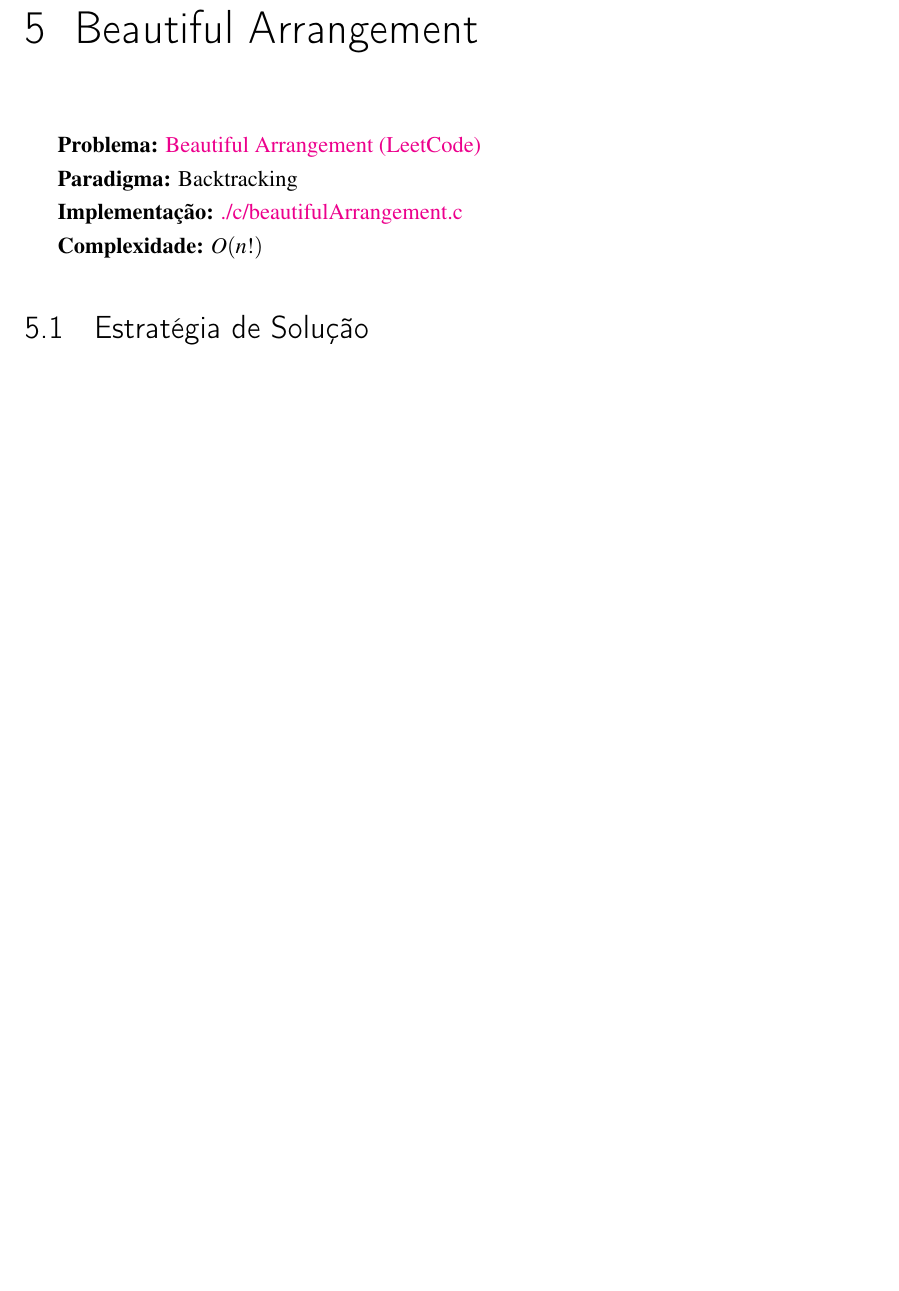
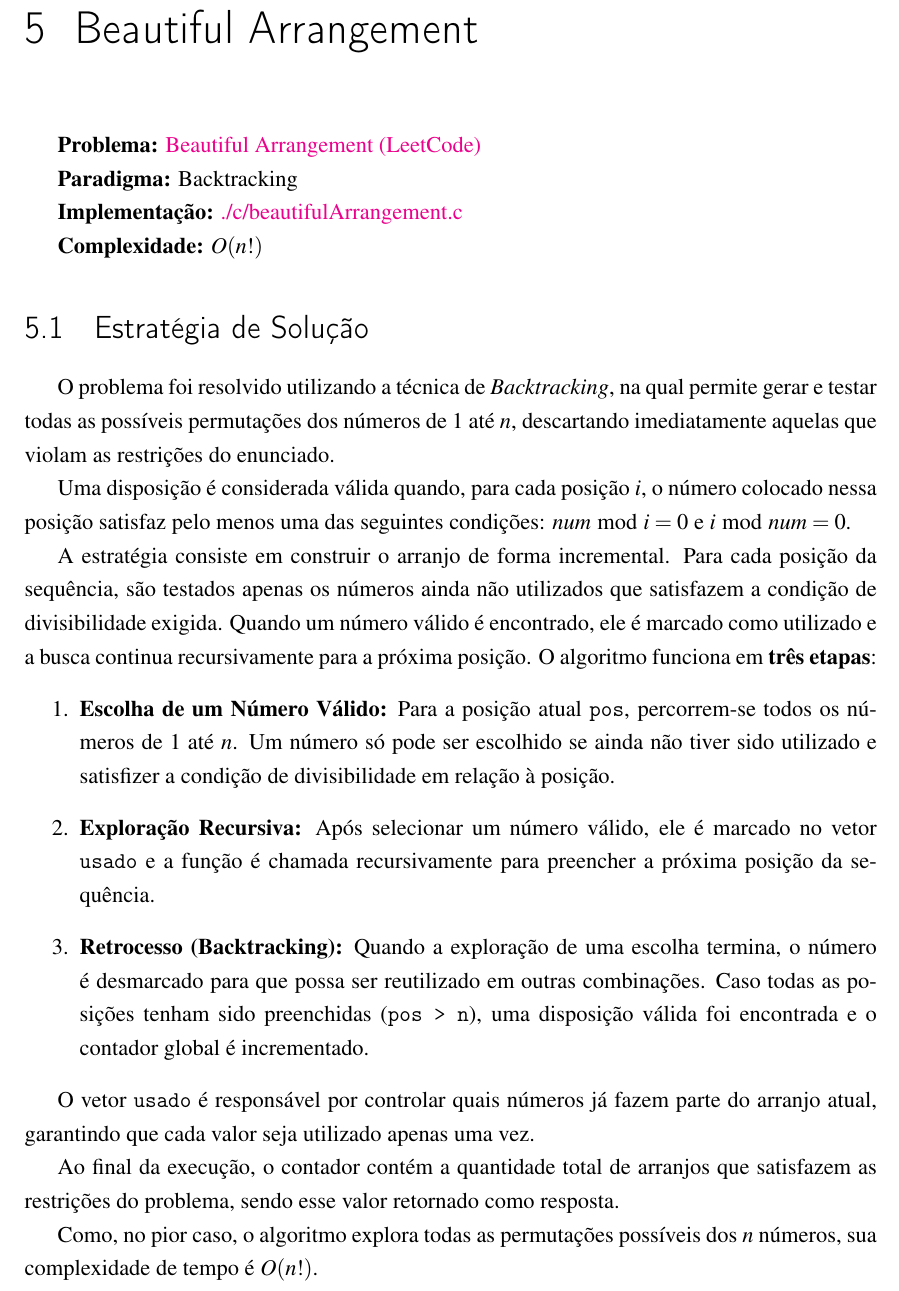
Before and after one commit to BccMaterial/AA-Trabalho, a LaTeX thesis (docs/documento.tex): part of page 9 of 12, cut so that both start at the same text, the shorter picture padded with empty space. Compiled offline with pdfLaTeX.

Commit message:
feat: add Beautiful Arrangement explanation

```diff
--- a/docs/documento.tex
+++ b/docs/documento.tex
@@ -159,6 +159,23 @@ A restrição fundamental do problema diz que, sempre que o veículo interceptar
 
 \section{Estratégia de Solução}
 
+O problema foi resolvido utilizando a técnica de \textit{Backtracking}, na qual permite gerar e testar todas as possíveis permutações dos números de $1$ até $n$, descartando imediatamente aquelas que violam as restrições do enunciado.
+
+Uma disposição é considerada válida quando, para cada posição $i$, o número colocado nessa posição satisfaz pelo menos uma das seguintes condições: $num \bmod i = 0$ e $i \bmod num = 0$.
+
+A estratégia consiste em construir o arranjo de forma incremental. Para cada posição da sequência, são testados apenas os números ainda não utilizados que satisfazem a condição de divisibilidade exigida. Quando um número válido é encontrado, ele é marcado como utilizado e a busca continua recursivamente para a próxima posição. O algoritmo funciona em \textbf{três etapas}:
+\begin{enumerate}
+    \item{\textbf{Escolha de um Número Válido:} Para a posição atual \texttt{pos}, percorrem-se todos os números de $1$ até $n$. Um número só pode ser escolhido se ainda não tiver sido utilizado e satisfizer a condição de divisibilidade em relação à posição.}
+    \item{\textbf{Exploração Recursiva:} Após selecionar um número válido, ele é marcado no vetor \texttt{usado} e a função é chamada recursivamente para preencher a próxima posição da sequência.}
+    \item{\textbf{Retrocesso (Backtracking):} Quando a exploração de uma escolha termina, o número é desmarcado para que possa ser reutilizado em outras combinações. Caso todas as posições tenham sido preenchidas (\texttt{pos > n}), uma disposição válida foi encontrada e o contador global é incrementado.}
+\end{enumerate}
+
+O vetor \texttt{usado} é responsável por controlar quais números já fazem parte do arranjo atual, garantindo que cada valor seja utilizado apenas uma vez.
+
+Ao final da execução, o contador contém a quantidade total de arranjos que satisfazem as restrições do problema, sendo esse valor retornado como resposta.
+
+Como, no pior caso, o algoritmo explora todas as permutações possíveis dos $n$ números, sua complexidade de tempo é $O(n!)$.
+
 \chapter{Different Ways to Add Parentheses}
 
 \textbf{Problema:} \href{https://leetcode.com/problems/different-ways-to-add-parentheses/description/}{Different Ways to Add Parentheses (Leet Code)}
```
Also changed, not shown: docs/documento.pdf, docs/documento.tex (4 more changed lines).
